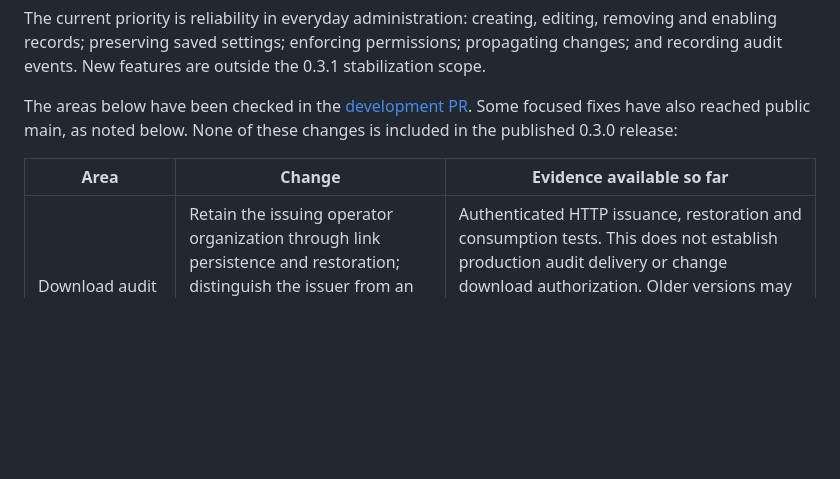
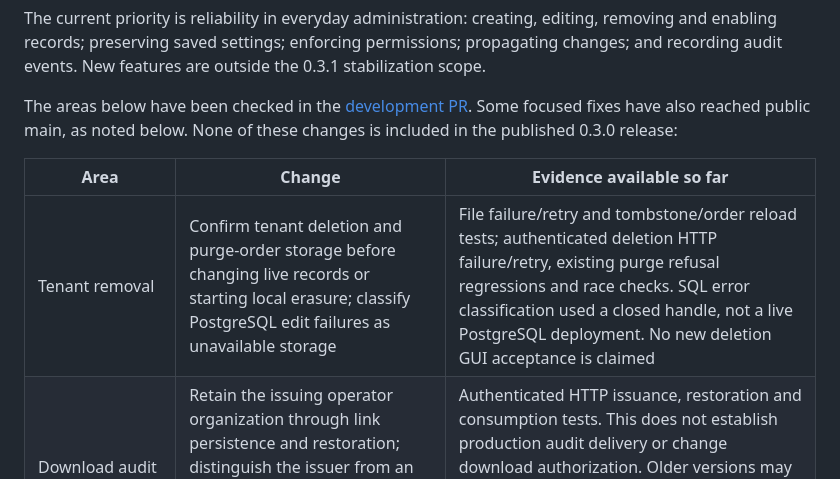
Before and after one commit to lantern-networks/dsse-core, a Markdown page: docs/maintenance.md, the part around the change. Rendered like a GitHub page; blank space fills up the shorter version.

Commit message:
docs: record tenant removal save verification

```diff
--- a/docs/maintenance.md
+++ b/docs/maintenance.md
@@ -22,6 +22,7 @@ changes is included in the published 0.3.0 release:
 
 | Area | Change | Evidence available so far |
 |---|---|---|
+| Tenant removal | Confirm tenant deletion and purge-order storage before changing live records or starting local erasure; classify PostgreSQL edit failures as unavailable storage | File failure/retry and tombstone/order reload tests; authenticated deletion HTTP failure/retry, existing purge refusal regressions and race checks. SQL error classification used a closed handle, not a live PostgreSQL deployment. No new deletion GUI acceptance is claimed |
 | Download audit | Retain the issuing operator organization through link persistence and restoration; distinguish the issuer from an anonymous link bearer, and keep customer-issued links independent of the job creator | Authenticated HTTP issuance, restoration and consumption tests. This does not establish production audit delivery or change download authorization. Older versions may discard the optional issuer field when rewriting token data; mixed-version persistence is not covered |
 | Tenant edits | Keep omitted settings and customer delegation withdrawal when changing tenant details; confirm tenant creation/edits before changing live state; record the authenticated administrator for self-service settings edits | Name-only, explicit-clear and protected delegation HTTP tests; failed-save state/generation preservation, retry and saved-state reload for create/edit; local operator browser edit, failed save, retry and reload with settings and actor audits preserved. Multi-CP session propagation remains a separate check |
 | Legacy SaaS rule switches | Enable/disable and version rollback wait for a successful save; failed saves retain the live setting and do not record a successful version | Product HTTP failure/retry and fresh-store reload tests for switching and rollback; local browser failed save, retry and reload with saved data and actor/status audits; managed-provider behavior is separate |
```
